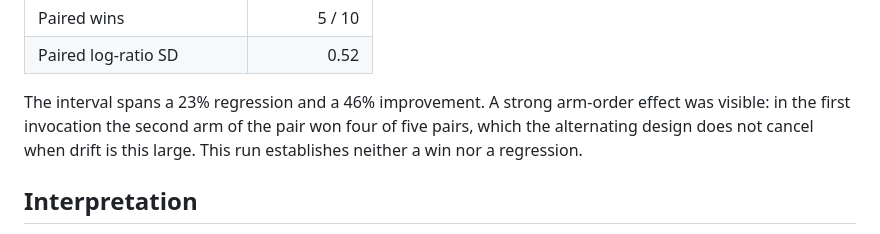
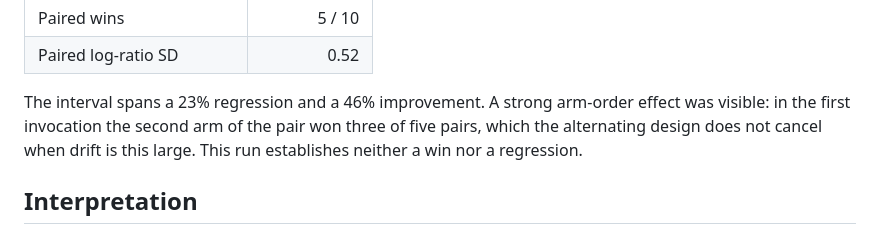
Before and after one commit to Harsh-2002/Cairn, a Markdown page: docs/performance-put-flush-screen-2026-10.md, the part around the change. GitHub-like rendering.

Commit message:
Correct the arm-order count in the flush screen
The first throughput invocation had the second arm winning three of five pairs, not four.

```diff
--- a/docs/performance-put-flush-screen-2026-10.md
+++ b/docs/performance-put-flush-screen-2026-10.md
@@ -68,7 +68,7 @@ candidate swapped), 12-second arms:
 | Paired log-ratio SD | 0.52 |
 
 The interval spans a 23% regression and a 46% improvement. A strong arm-order effect was visible:
-in the first invocation the second arm of the pair won four of five pairs, which the alternating
+in the first invocation the second arm of the pair won three of five pairs, which the alternating
 design does not cancel when drift is this large. This run establishes neither a win nor a
 regression.
 
```
